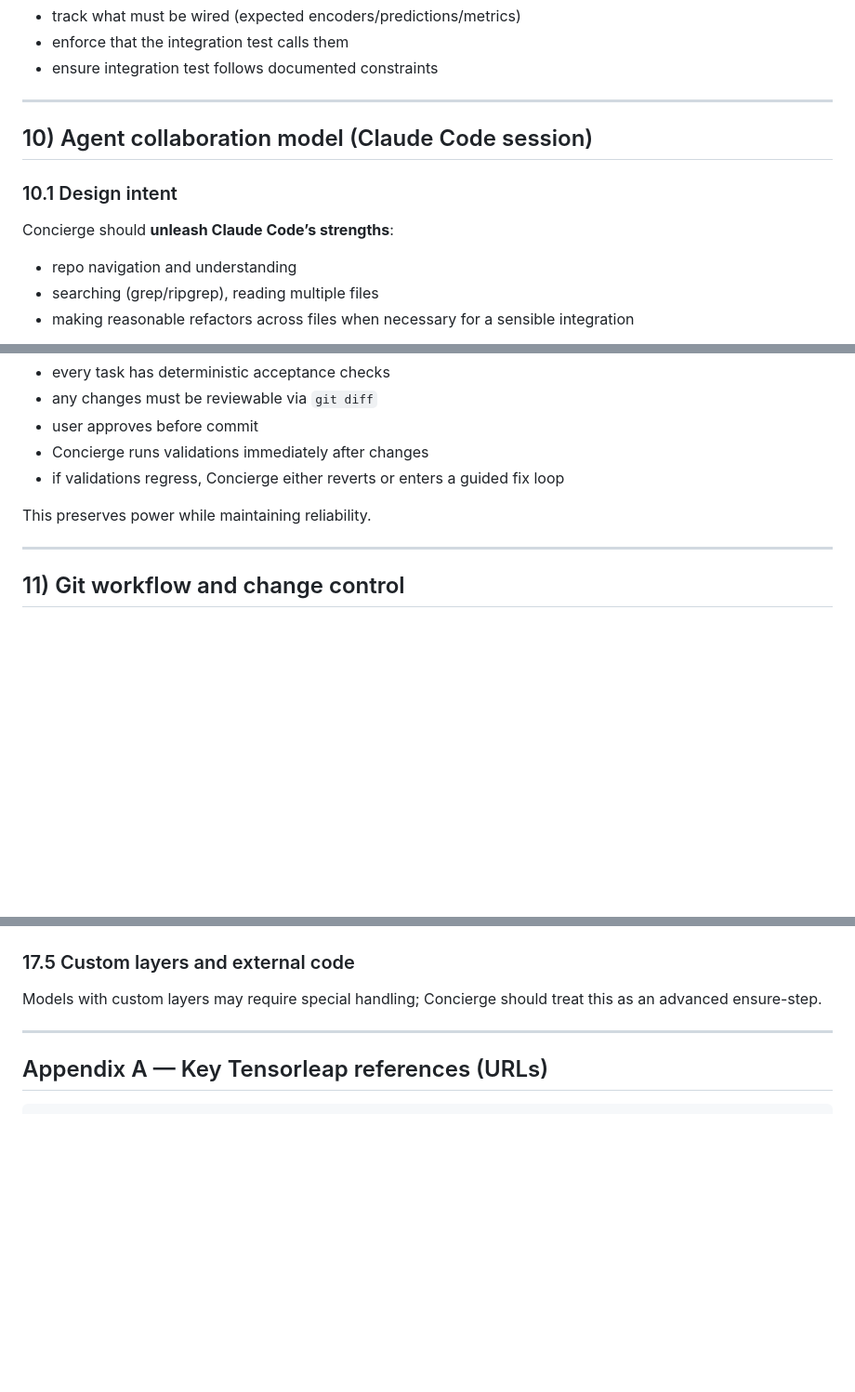
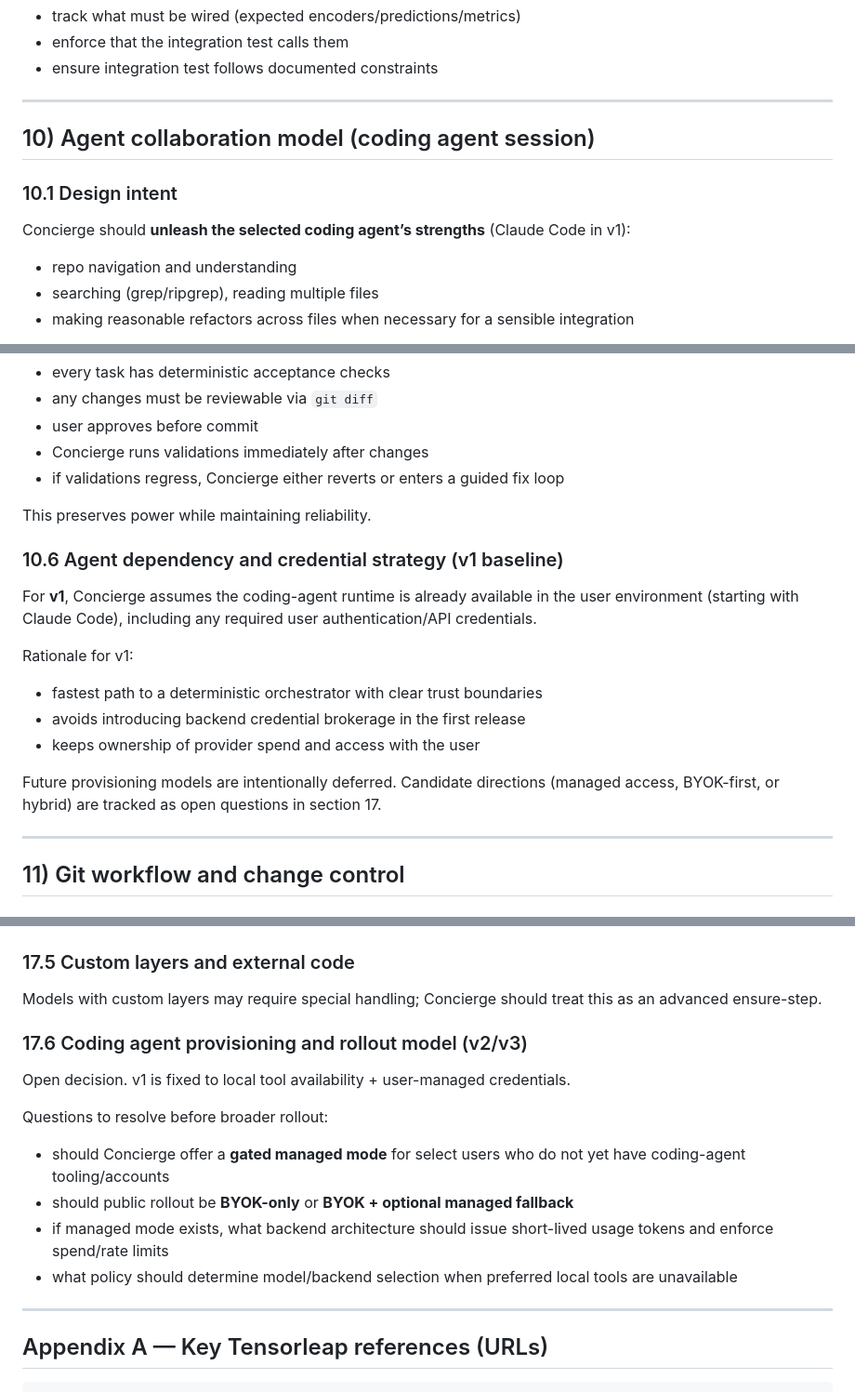
Before and after one commit to tensorleap/concierge, a Markdown page: README.md, 3 parts joined by grey strips. Shown at 93% size. Rendered like a GitHub page; blank space fills up the shorter version.

Commit message:
docs(readme): add v1 coding-agent dependency stance and v2/v3 open question

```diff
--- a/README.md
+++ b/README.md
@@ -420,11 +420,11 @@ Tensorleap states only decorators called in `@tensorleap_integration_test` are u
 
 ---
 
-## 10) Agent collaboration model (Claude Code session)
+## 10) Agent collaboration model (coding agent session)
 
 ### 10.1 Design intent
 
-Concierge should **unleash Claude Code’s strengths**:
+Concierge should **unleash the selected coding agent’s strengths** (Claude Code in v1):
 
 * repo navigation and understanding
 * searching (grep/ripgrep), reading multiple files
@@ -488,6 +488,18 @@ Instead of imposing arbitrary limits (max files touched), Concierge should use *
 * if validations regress, Concierge either reverts or enters a guided fix loop
 
 This preserves power while maintaining reliability.
+
+### 10.6 Agent dependency and credential strategy (v1 baseline)
+
+For **v1**, Concierge assumes the coding-agent runtime is already available in the user environment (starting with Claude Code), including any required user authentication/API credentials.
+
+Rationale for v1:
+
+* fastest path to a deterministic orchestrator with clear trust boundaries
+* avoids introducing backend credential brokerage in the first release
+* keeps ownership of provider spend and access with the user
+
+Future provisioning models are intentionally deferred. Candidate directions (managed access, BYOK-first, or hybrid) are tracked as open questions in section 17.
 
 ---
 
@@ -693,6 +705,17 @@ How strongly Concierge can enforce “repo-only access” depends on the agent i
 
 Models with custom layers may require special handling; Concierge should treat this as an advanced ensure-step.
 
+### 17.6 Coding agent provisioning and rollout model (v2/v3)
+
+Open decision. v1 is fixed to local tool availability + user-managed credentials.
+
+Questions to resolve before broader rollout:
+
+* should Concierge offer a **gated managed mode** for select users who do not yet have coding-agent tooling/accounts
+* should public rollout be **BYOK-only** or **BYOK + optional managed fallback**
+* if managed mode exists, what backend architecture should issue short-lived usage tokens and enforce spend/rate limits
+* what policy should determine model/backend selection when preferred local tools are unavailable
+
 ---
 
 ## Appendix A — Key Tensorleap references (URLs)
```
